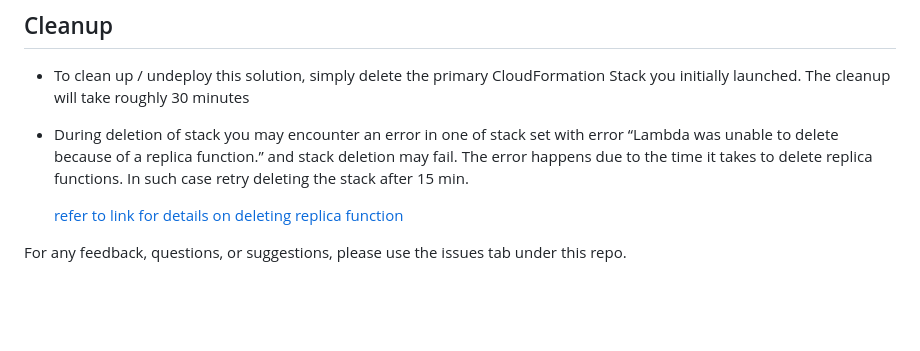
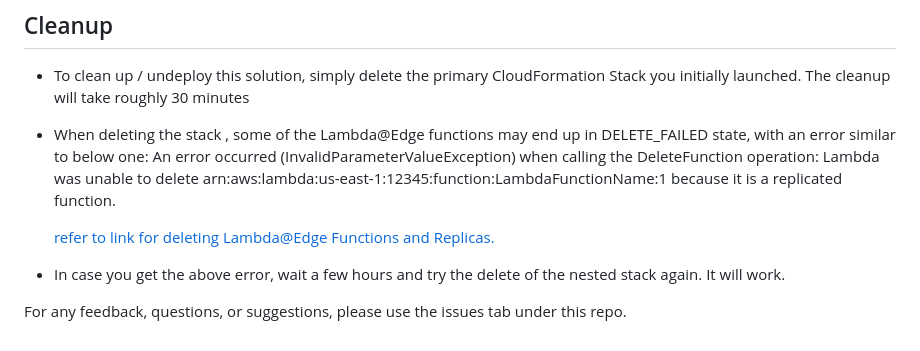
Before and after one commit to aws-solutions-library-samples/guidance-for-designing-resilient-applications-with-amazon-aurora-and-amazon-rds-proxy, a Markdown page: README.md, the part around the change. Rendered like a GitHub page; blank space fills up the shorter version.

```diff
--- a/README.md
+++ b/README.md
@@ -84,8 +84,11 @@ The maxReceiveCount on the SQS’s redrive policy is set to 25. If the message i
 ## Cleanup
 
 * To clean up / undeploy this solution, simply delete the primary CloudFormation Stack you initially launched. The cleanup will take roughly 30 minutes
-* During deletion of stack you may encounter an error in one of stack set with error “Lambda was unable to delete because of a replica function.” and stack deletion may fail.  The error happens due to the time it takes to delete replica functions. In such case retry deleting the stack after 15 min.
+* When deleting the stack , some of the Lambda@Edge functions may end up in DELETE_FAILED state, with an error similar to below one:
+    An error occurred (InvalidParameterValueException) when calling the DeleteFunction operation: Lambda was unable to delete arn:aws:lambda:us-east-1:12345:function:LambdaFunctionName:1 because it is a replicated function.
 
-  [refer to link for details on deleting replica function](https://docs.aws.amazon.com/AmazonCloudFront/latest/DeveloperGuide/lambda-edge-delete-replicas.html)
+   [refer to link for deleting Lambda@Edge Functions and Replicas.](https://docs.aws.amazon.com/AmazonCloudFront/latest/DeveloperGuide/lambda-edge-delete-replicas.html)
+
+* In case you get the above error,  wait a few hours and try the delete of the nested stack again. It will work.
 
 For any feedback, questions, or suggestions, please use the issues tab under this repo.
```
